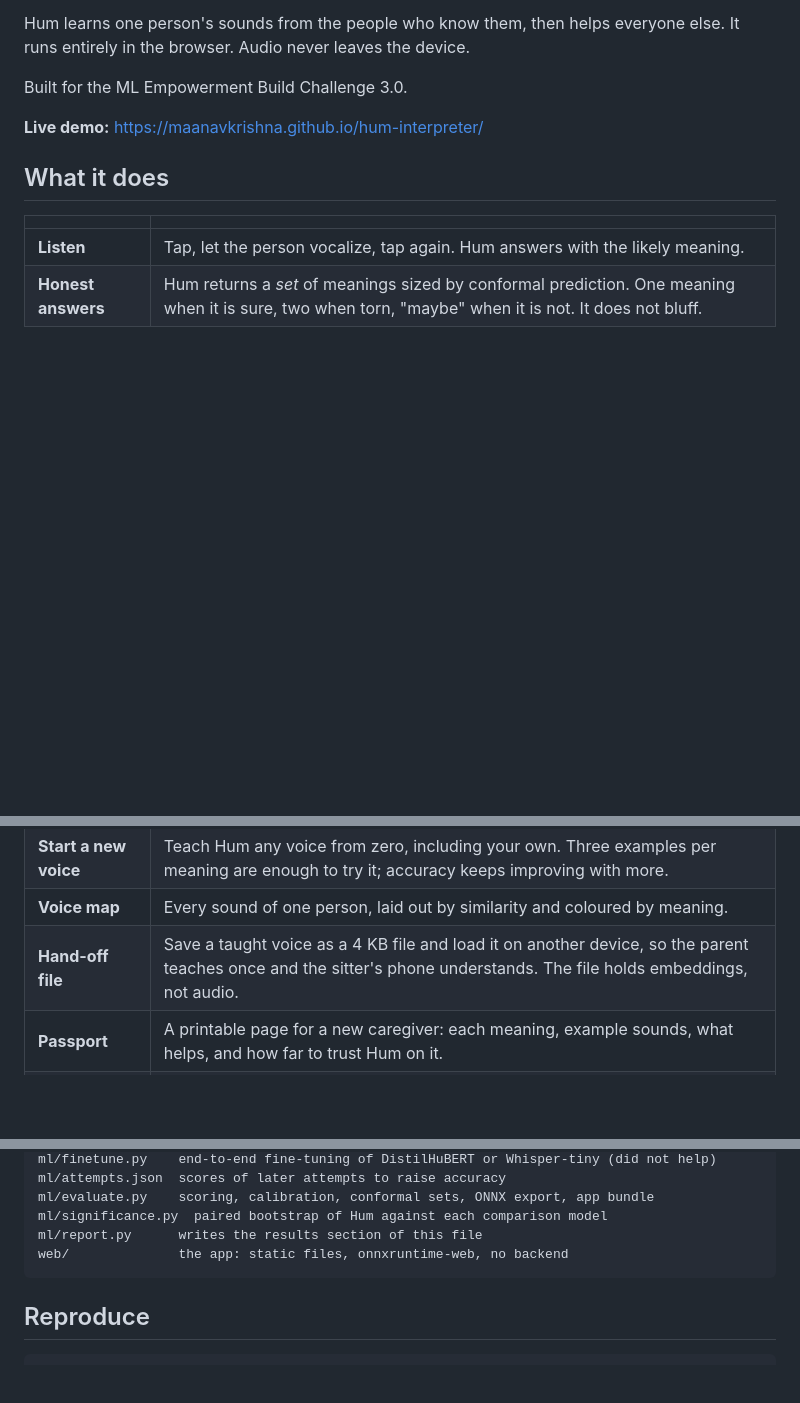
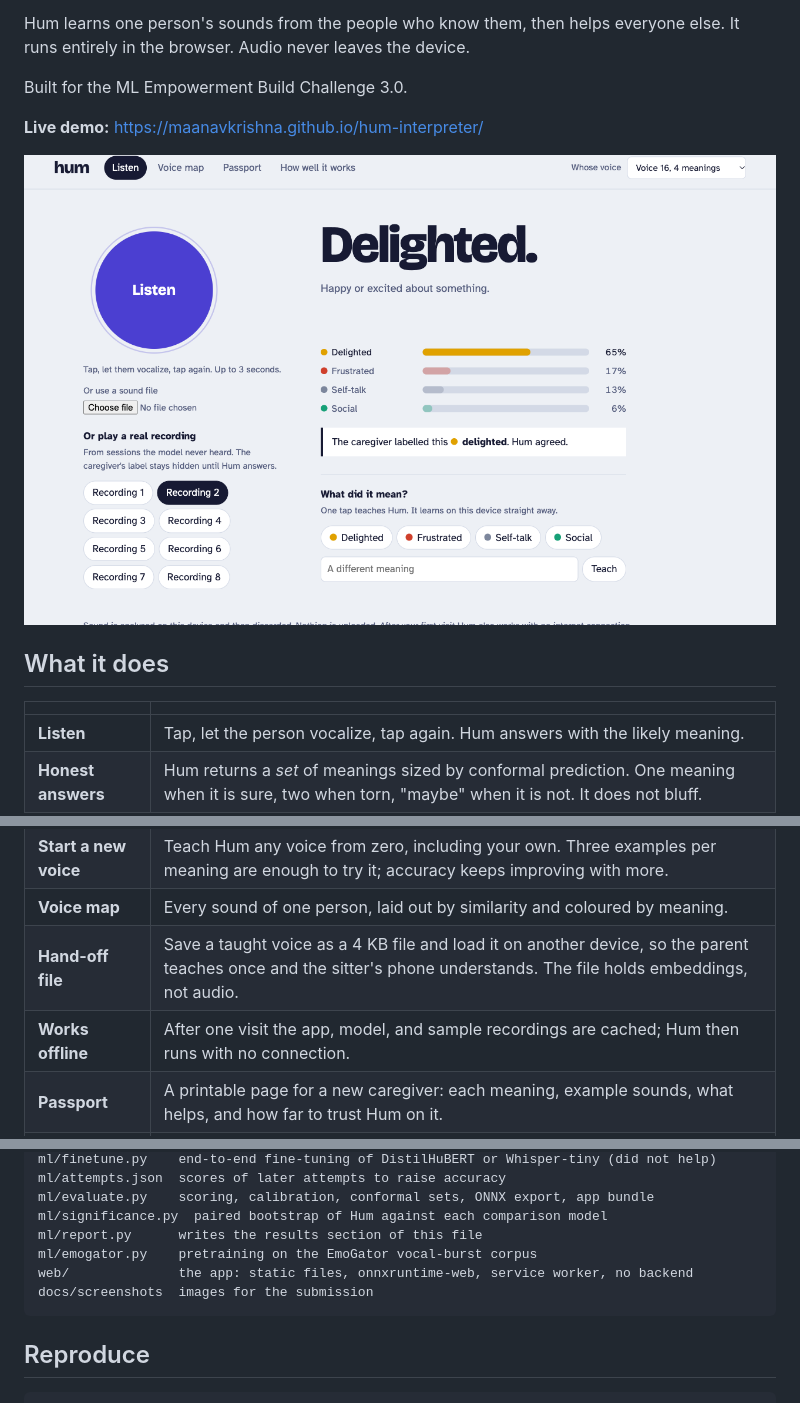
Before and after one commit to MaanavKrishna/hum-interpreter, a Markdown page: README.md, 3 parts joined by grey strips. GitHub-like rendering; pictures changed too: docs/screenshots/1-listen-confident.png (added); blank space fills up the shorter version.

````diff
--- a/README.md
+++ b/README.md
@@ -14,6 +14,8 @@ Built for the ML Empowerment Build Challenge 3.0.
 
 **Live demo:** https://maanavkrishna.github.io/hum-interpreter/
 
+![Hum answering a held-out recording](docs/screenshots/1-listen-confident.png)
+
 ## What it does
 
 | | |
@@ -24,6 +26,7 @@ Built for the ML Empowerment Build Challenge 3.0.
 | **Start a new voice** | Teach Hum any voice from zero, including your own. Three examples per meaning are enough to try it; accuracy keeps improving with more. |
 | **Voice map** | Every sound of one person, laid out by similarity and coloured by meaning. |
 | **Hand-off file** | Save a taught voice as a 4 KB file and load it on another device, so the parent teaches once and the sitter's phone understands. The file holds embeddings, not audio. |
+| **Works offline** | After one visit the app, model, and sample recordings are cached; Hum then runs with no connection. |
 | **Passport** | A printable page for a new caregiver: each meaning, example sounds, what helps, and how far to trust Hum on it. |
 | **How well it works** | The full evaluation, including the parts that are unflattering. |
 
@@ -169,7 +172,9 @@ ml/attempts.json  scores of later attempts to raise accuracy
 ml/evaluate.py    scoring, calibration, conformal sets, ONNX export, app bundle
 ml/significance.py  paired bootstrap of Hum against each comparison model
 ml/report.py      writes the results section of this file
-web/              the app: static files, onnxruntime-web, no backend
+ml/emogator.py    pretraining on the EmoGator vocal-burst corpus
+web/              the app: static files, onnxruntime-web, service worker, no backend
+docs/screenshots  images for the submission
 ```
 
 ## Reproduce
````
Also changed, not shown: SUBMISSION.md (+5 -0 lines), docs/screenshots/2-listen-between.png (added), docs/screenshots/3-voice-map.png (added), docs/screenshots/4-passport.png (added), docs/screenshots/5-evidence.png (added), 6 other files.
